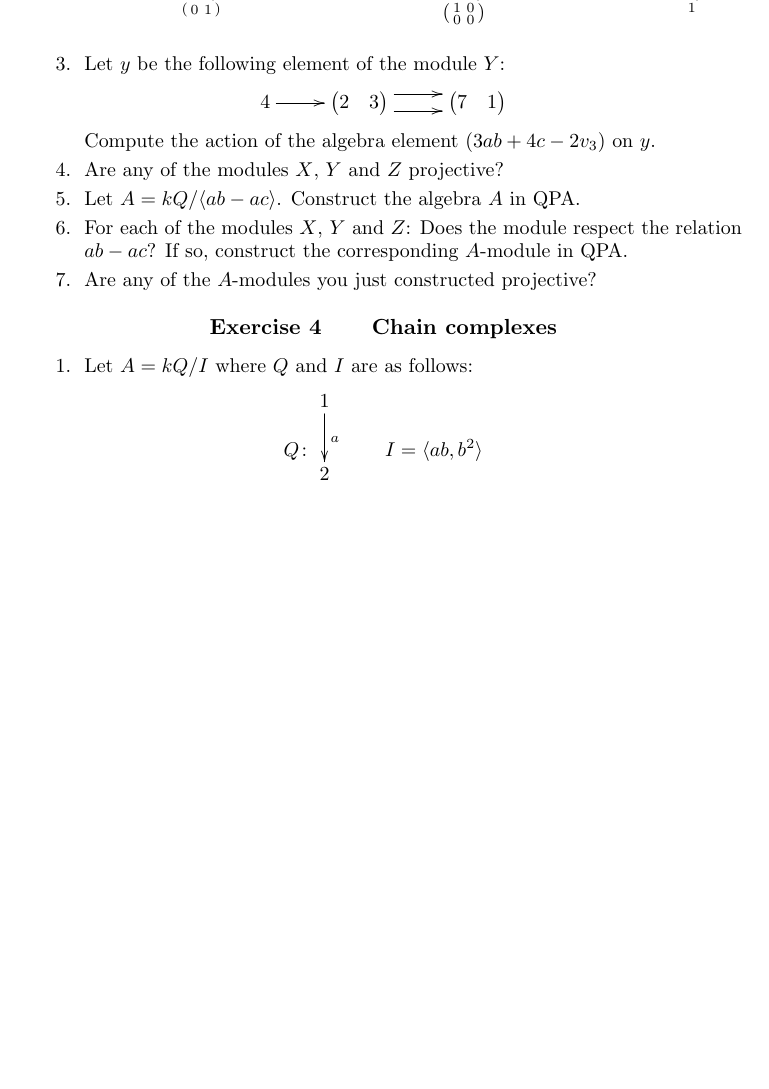
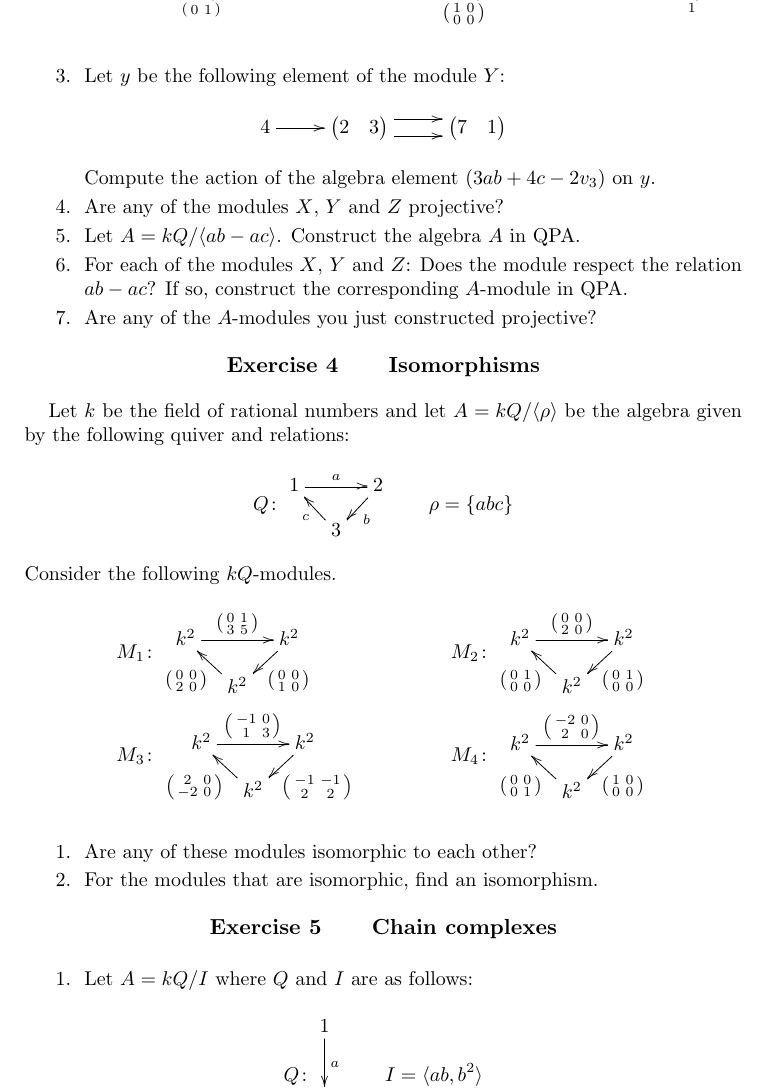
Before and after one commit to gap-packages/qpa, a LaTeX problem sheet (doc/qpa-exercises.tex): part of page 2 of 3, cut so that both start at the same text, the shorter picture padded with empty space. Compiled offline with pdfLaTeX.

Commit message:
Exercise about isomorphisms.

```diff
--- a/doc/qpa-exercises.tex
+++ b/doc/qpa-exercises.tex
@@ -215,19 +215,75 @@ $A$-module in QPA.
 \Question Are any of the $A$-modules you just constructed projective?
 \end{Exercise}
 
-% making modules over path algebras and quotients
+% TODO: making homomorphisms -- checking if something is a homomorphism
 
-% making homomorphisms -- checking if something is a homomorphism
+% TODO: Nakayama/truncated algebra?
 
-% submodules
+% TODO: submodules
 
-% radical, top, socle
+% TODO: radical, top, socle
 
-% isomorphic modules
+\begin{Exercise}[title={Isomorphisms}]
+Let $k$ be the field of rational numbers and let $A =
+kQ/\langle\rho\rangle$ be the algebra given by the following quiver
+and relations:
+\[
+Q\colon
+\vcenter{\xymatrix@C=1em@R=1em{
+1 \ar[rr]^a &&
+2 \ar[dl]^b \\
+& 3 \ar[ul]^c
+}}
+\qquad
+\rho = \{ abc \}
+\]
+Consider the following $kQ$-modules.
+\begin{align*}
+M_1&\colon
+\vcenter{\xymatrix@C=1em@R=1em{
+k^2 \ar[rr]^{\left( \begin{smallmatrix} 0 & 1 \\ 3 & 5 \end{smallmatrix} \right)} &&
+k^2 \ar[dl]^{\left( \begin{smallmatrix} 0 & 0 \\ 1 & 0 \end{smallmatrix} \right)} \\
+&
+k^2 \ar[ul]^{\left( \begin{smallmatrix} 0 & 0 \\ 2 & 0 \end{smallmatrix} \right)}
+}}
+&
+M_2&\colon
+\vcenter{\xymatrix@C=1em@R=1em{
+k^2 \ar[rr]^{\left( \begin{smallmatrix} 0 & 0 \\ 2 & 0 \end{smallmatrix} \right)} &&
+k^2 \ar[dl]^{\left( \begin{smallmatrix} 0 & 1 \\ 0 & 0 \end{smallmatrix} \right)} \\
+&
+k^2 \ar[ul]^{\left( \begin{smallmatrix} 0 & 1 \\ 0 & 0 \end{smallmatrix} \right)}
+}}
+\\
+M_3&\colon
+\vcenter{\xymatrix@C=1em@R=1em{
+k^2 \ar[rr]^{\left( \begin{smallmatrix} -1 &  0 \\ 1 & 3 \end{smallmatrix} \right)} &&
+k^2 \ar[dl]^{\left( \begin{smallmatrix} -1 & -1 \\ 2 & 2 \end{smallmatrix} \right)} \\
+&
+k^2 \ar[ul]^{\left( \begin{smallmatrix} 2 & 0 \\ -2 & 0 \end{smallmatrix} \right)}
+}}
+&
+M_4&\colon
+\vcenter{\xymatrix@C=1em@R=1em{
+k^2 \ar[rr]^{\left( \begin{smallmatrix} -2 & 0 \\ 2 & 0 \end{smallmatrix} \right)} &&
+k^2 \ar[dl]^{\left( \begin{smallmatrix} 1 & 0 \\ 0 & 0 \end{smallmatrix} \right)} \\
+&
+k^2 \ar[ul]^{\left( \begin{smallmatrix} 0 & 0 \\ 0 & 1 \end{smallmatrix} \right)}
+}}
+\end{align*}
+\Question Are any of these modules isomorphic to each other?
+\Question For the modules that are isomorphic, find an isomorphism.
+\end{Exercise}
 
+
+% ?
 % given some modules, which module is the direct sum of ...;
 % find inclusions/projections.
 % (need to use IsomorphismOfModules and DirectSumInclusions)
+
+% TODO: simple, projective modules
+
+% TODO: kernel, cokernel, image
 
 \begin{Exercise}[title={Chain complexes}]
 \Question Let $A = kQ/I$ where $Q$ and $I$ are as follows:
```
Also changed, not shown: doc/qpa-exercises.tex (2 more changed lines).
